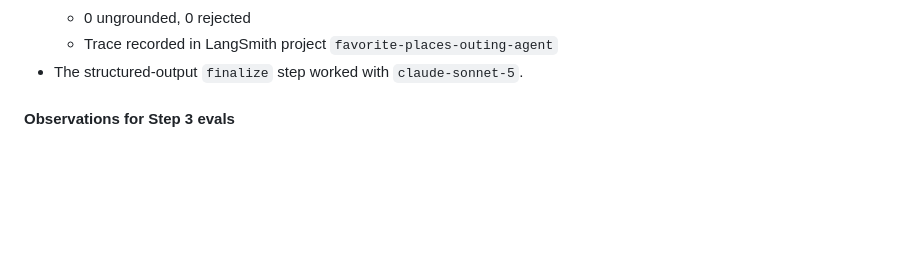
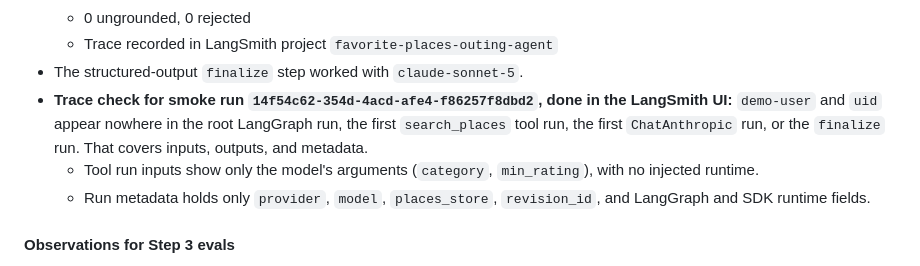
Before and after one commit to Esstar612/FavoritePlaces, a Markdown page: agent/BUILD_LOG.md, the part around the change. GitHub-like rendering; blank space fills up the shorter version.

Commit message:
docs(agent): record the Step 1 smoke run trace check

```diff
--- a/agent/BUILD_LOG.md
+++ b/agent/BUILD_LOG.md
@@ -244,6 +244,9 @@ A design for `POST /recommend`, with no code yet. It was approved with four chan
   - 0 ungrounded, 0 rejected
   - Trace recorded in LangSmith project `favorite-places-outing-agent`
 - The structured-output `finalize` step worked with `claude-sonnet-5`.
+- **Trace check for smoke run `14f54c62-354d-4acd-afe4-f86257f8dbd2`, done in the LangSmith UI:** `demo-user` and `uid` appear nowhere in the root LangGraph run, the first `search_places` tool run, the first `ChatAnthropic` run, or the `finalize` run. That covers inputs, outputs, and metadata.
+  - Tool run inputs show only the model's arguments (`category`, `min_rating`), with no injected runtime.
+  - Run metadata holds only `provider`, `model`, `places_store`, `revision_id`, and LangGraph and SDK runtime fields.
 
 #### Observations for Step 3 evals
 - The answer called `plan_route`'s straight-line distance "a short 8.6km drive". The tool gives a straight line, not a road distance.
```
